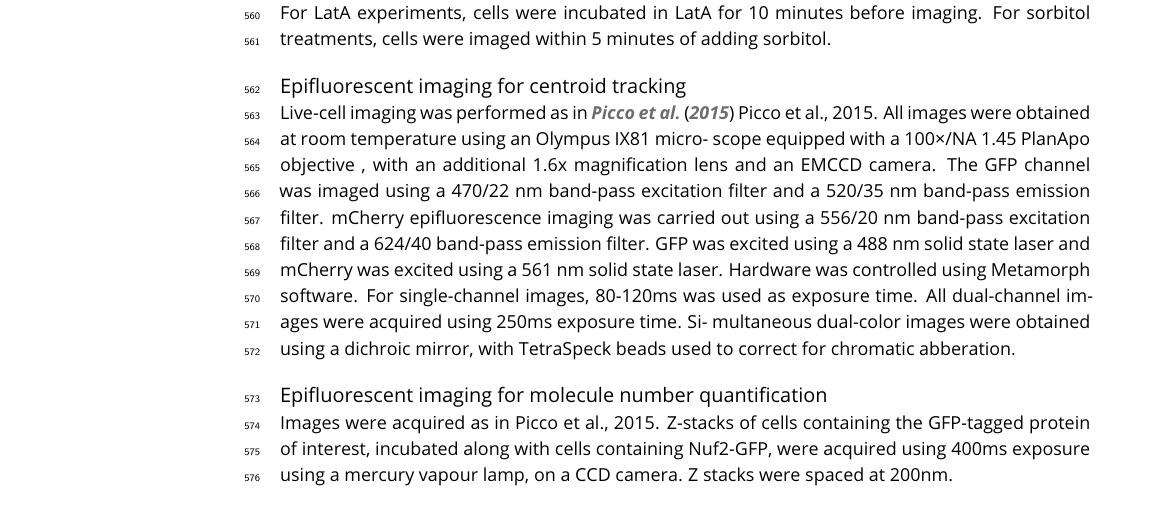
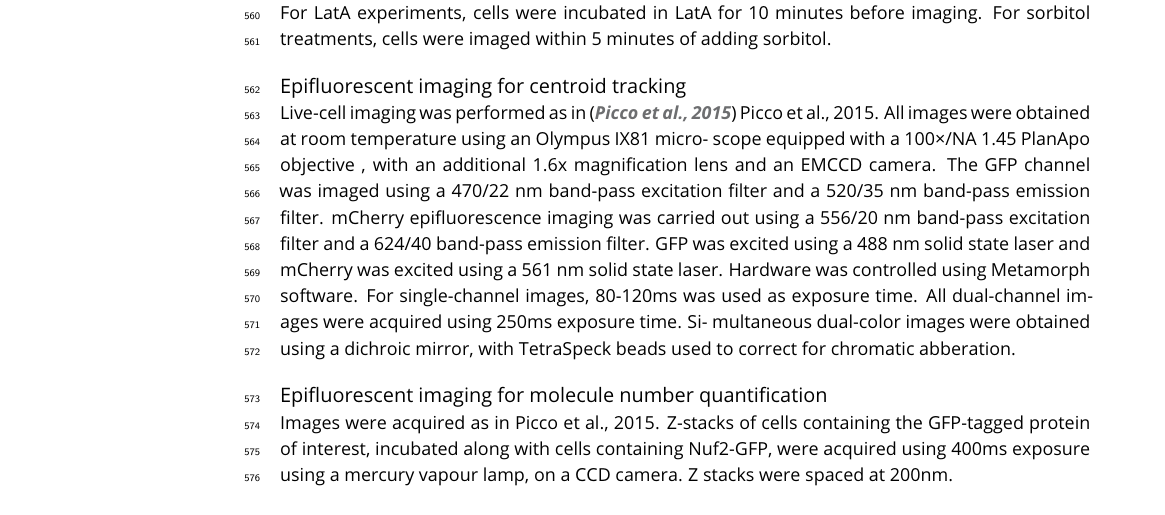
Before and after one commit to deepikaamenon/scission_paper, a LaTeX document (main.tex): part of page 15 of 19, cut so that both start at the same text. Compiled offline with pdfLaTeX.

Commit message:
txs auto checkin

```diff
--- a/main.tex
+++ b/main.tex
@@ -331,7 +331,7 @@ Tagging or deletion of endogenous genes was done by homologous integration of th
 Cells went through the same procedure as above till the last washing step. Instead of SC-TRP, 100x diluted LatA, or Sorbitol at a final concentration of 0.2M in SC-TRP was added to the adhered cells. For LatA experiments, cells were incubated in LatA for 10 minutes before imaging. For sorbitol treatments, cells were imaged within 5 minutes of adding sorbitol.
 
 \subsubsection{Epifluorescent imaging for centroid tracking}
-Live-cell imaging was performed as in \cite{Picco2015} Picco et al., 2015. All images were obtained at room temperature using an Olympus IX81 micro- scope equipped with a 100×/NA 1.45 PlanApo objective , with an additional 1.6x magnification lens and an EMCCD camera. The GFP channel was imaged using a 470/22 nm band-pass excitation filter and a 520/35 nm band-pass emission filter. mCherry epifluorescence imaging was carried out using a 556/20 nm band-pass excitation filter and a 624/40 band-pass emission filter. GFP was excited using a 488 nm solid state laser and mCherry was excited using a 561 nm solid state laser. Hardware was controlled using Metamorph software. For single-channel images, 80-120ms was used as exposure time. All dual-channel images were acquired using 250ms exposure time. Si- multaneous dual-color images were obtained using a dichroic mirror, with TetraSpeck beads used to correct for chromatic abberation.
+Live-cell imaging was performed as in \citep{Picco2015} Picco et al., 2015. All images were obtained at room temperature using an Olympus IX81 micro- scope equipped with a 100×/NA 1.45 PlanApo objective , with an additional 1.6x magnification lens and an EMCCD camera. The GFP channel was imaged using a 470/22 nm band-pass excitation filter and a 520/35 nm band-pass emission filter. mCherry epifluorescence imaging was carried out using a 556/20 nm band-pass excitation filter and a 624/40 band-pass emission filter. GFP was excited using a 488 nm solid state laser and mCherry was excited using a 561 nm solid state laser. Hardware was controlled using Metamorph software. For single-channel images, 80-120ms was used as exposure time. All dual-channel images were acquired using 250ms exposure time. Si- multaneous dual-color images were obtained using a dichroic mirror, with TetraSpeck beads used to correct for chromatic abberation.
 
 \subsubsection{Epifluorescent imaging for molecule number quantification}
 Images were acquired as in Picco et al., 2015. Z-stacks of cells containing the GFP-tagged protein of interest, incubated along with cells containing Nuf2-GFP, were acquired using 400ms exposure using a mercury vapour lamp, on a CCD camera. Z stacks were spaced at 200nm.
```
